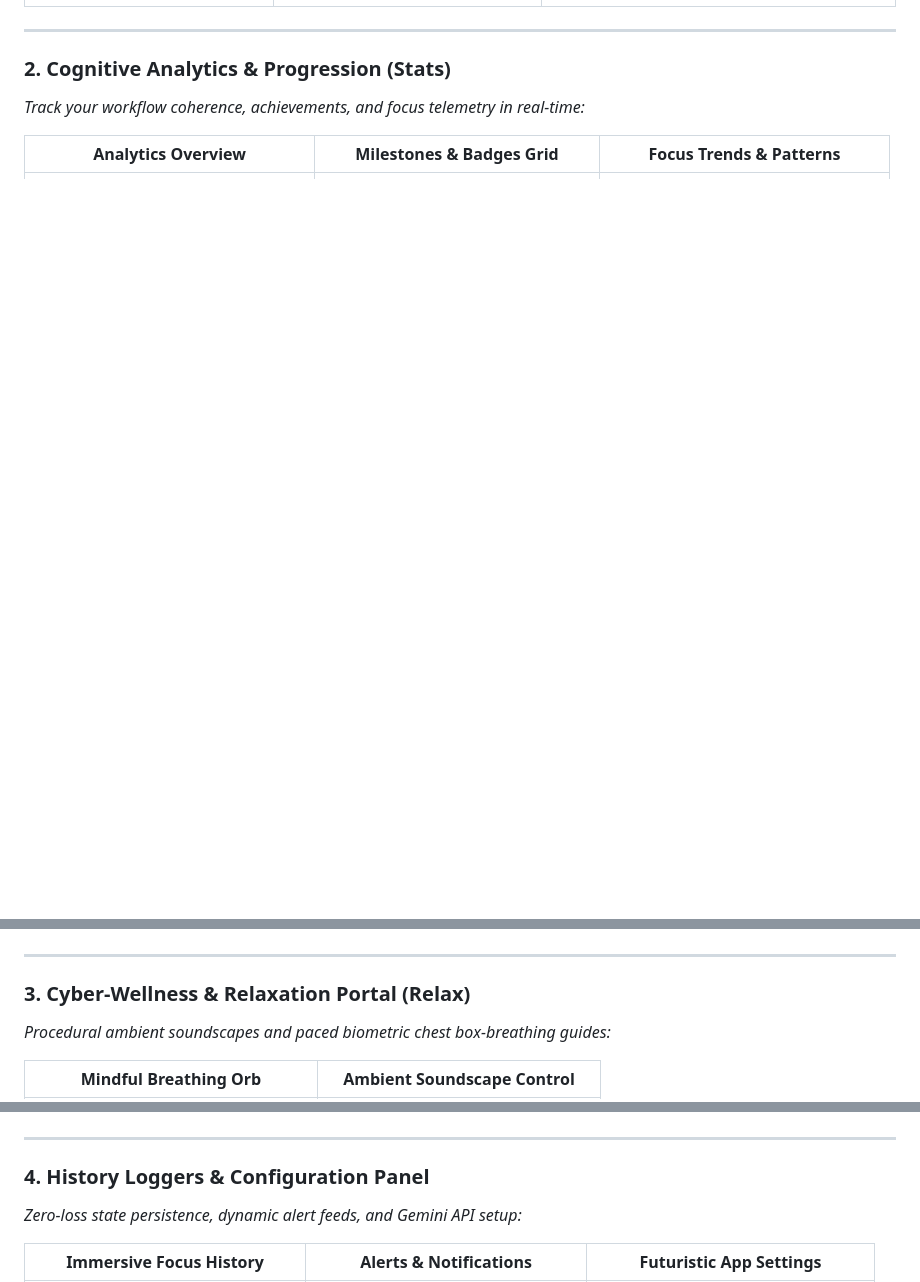
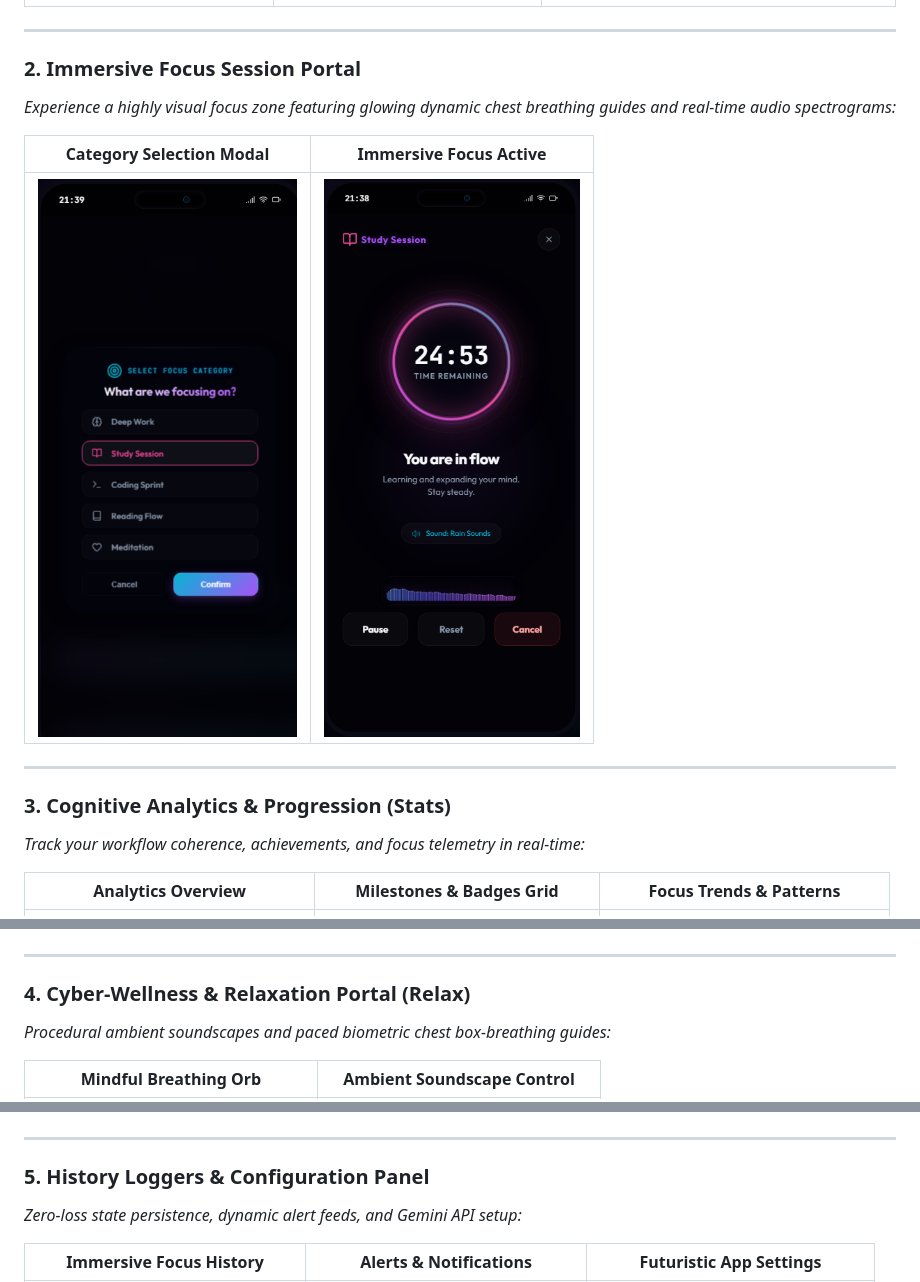
Before and after one commit to shreya070804/FocusZen-AI, a Markdown page: README.md, 3 parts joined by grey strips. Rendered like a GitHub page; pictures changed too: screenshots/category_selection.png (added), screenshots/immersive_focus_portal.png (added); blank space fills up the shorter version.

Commit message:
docs: add Category Selection and Immersive Focus Portal screenshots to README and screenshots folder

```diff
--- a/README.md
+++ b/README.md
@@ -15,7 +15,16 @@ FocusZen AI is a dark, futuristic, high-fidelity productivity dashboard and cogn
 
 ---
 
-### 2. Cognitive Analytics & Progression (Stats)
+### 2. Immersive Focus Session Portal
+*Experience a highly visual focus zone featuring glowing dynamic chest breathing guides and real-time audio spectrograms:*
+
+| Category Selection Modal | Immersive Focus Active |
+| :---: | :---: |
+| ![FocusZen AI - Category Selection Modal](screenshots/category_selection.png) | ![FocusZen AI - Immersive Focus Portal Active](screenshots/immersive_focus_portal.png) |
+
+---
+
+### 3. Cognitive Analytics & Progression (Stats)
 *Track your workflow coherence, achievements, and focus telemetry in real-time:*
 
 | Analytics Overview | Milestones & Badges Grid | Focus Trends & Patterns |
@@ -24,7 +33,7 @@ FocusZen AI is a dark, futuristic, high-fidelity productivity dashboard and cogn
 
 ---
 
-### 3. Cyber-Wellness & Relaxation Portal (Relax)
+### 4. Cyber-Wellness & Relaxation Portal (Relax)
 *Procedural ambient soundscapes and paced biometric chest box-breathing guides:*
 
 | Mindful Breathing Orb | Ambient Soundscape Control |
@@ -33,7 +42,7 @@ FocusZen AI is a dark, futuristic, high-fidelity productivity dashboard and cogn
 
 ---
 
-### 4. History Loggers & Configuration Panel
+### 5. History Loggers & Configuration Panel
 *Zero-loss state persistence, dynamic alert feeds, and Gemini API setup:*
 
 | Immersive Focus History | Alerts & Notifications | Futuristic App Settings |
```
